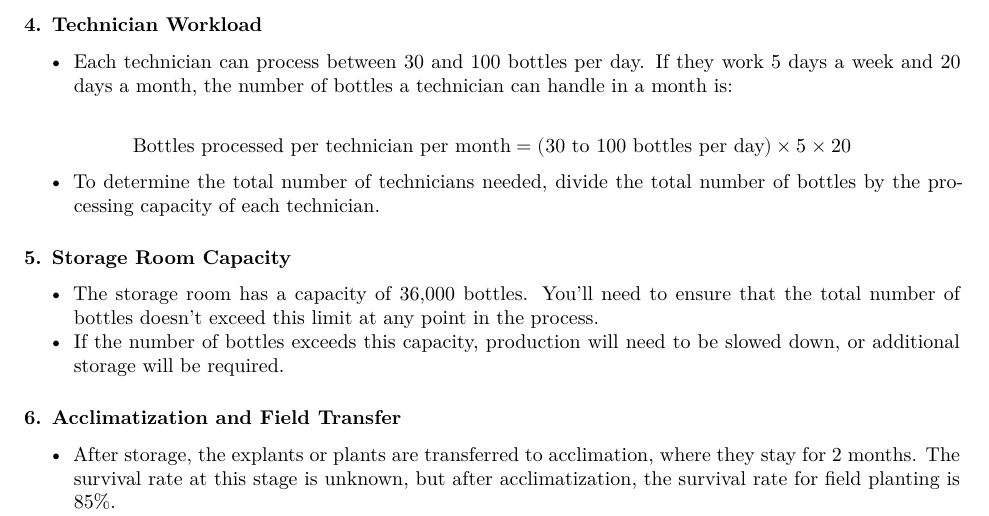
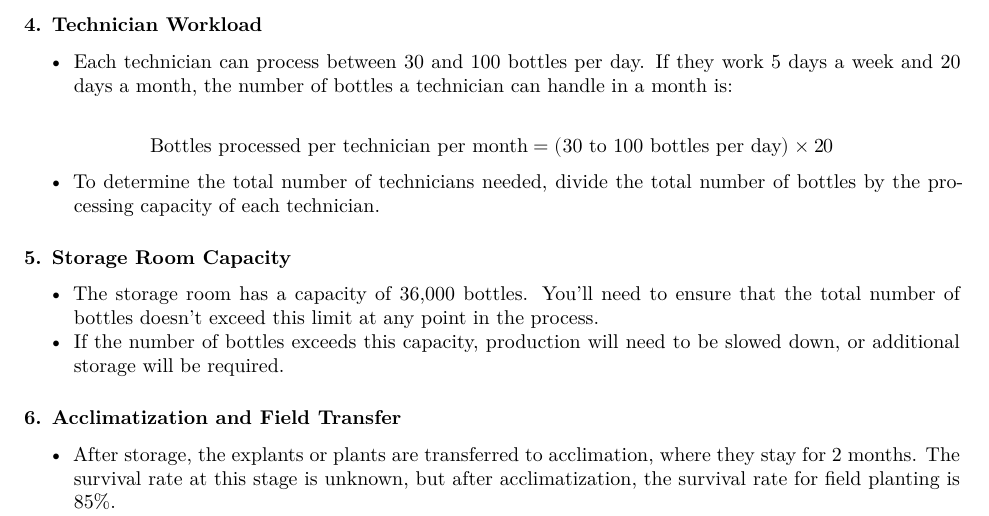
Before and after one commit to SaviKoissi/ProdCal, an R Markdown document (ProdCal/ProdCal.Rmd): part of page 2 of 3, cut so that both start at the same text. The pictures show the output file ProdCal/ProdCal.pdf that the author committed with the source.

Commit message:
update
update

```diff
--- a/ProdCal/ProdCal.Rmd
+++ b/ProdCal/ProdCal.Rmd
@@ -49,7 +49,7 @@ $$\text{Bottles required} = \frac{\text{Total explants at that stage}}{10}$$
 
 * Each technician can process between 30 and 100 bottles per day. If they work 5 days a week and 20 days a month, the number of bottles a technician can handle in a month is:
 
-$$\text{Bottles processed per technician per month}=(\text{30 to 100 bottles per day}) \times 5 \times 20 $$
+$$\text{Bottles processed per technician per month}=(\text{30 to 100 bottles per day}) \times 20 $$
 
 * To determine the total number of technicians needed, divide the total number of bottles by the processing capacity of each technician.
 
```
Also changed, not shown: ProdCal/BayProdCal.R (+5 -3 lines), ProdCal/ProdCal.pdf.
